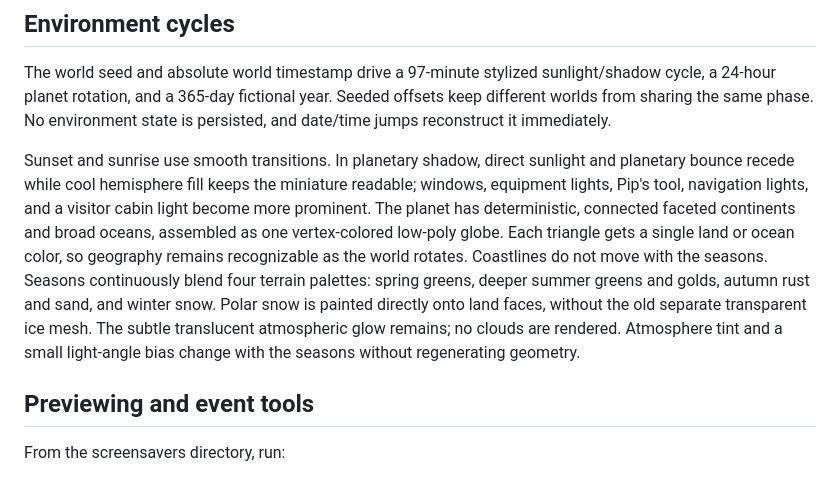
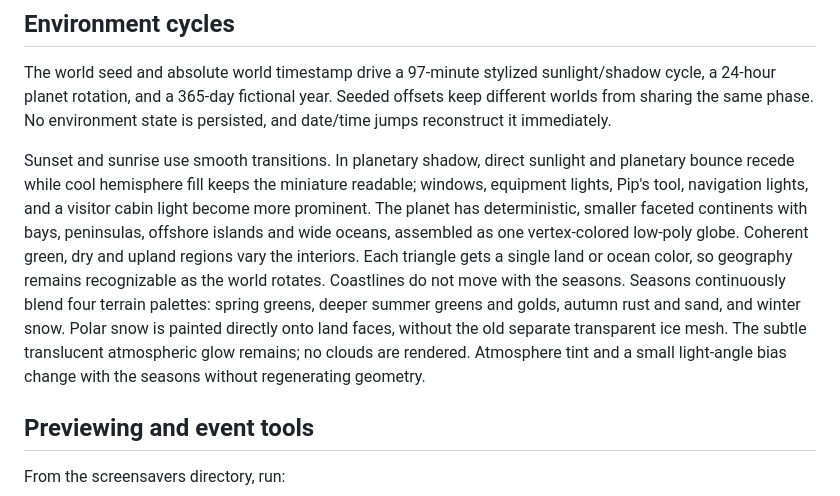
Before and after one commit to CobraA1/steam-screensavers, a Markdown page: little-space-station/README.md, the part around the change. Drawn GitHub-style.

Commit message:
Document smaller continents and inland biomes

```diff
--- a/little-space-station/README.md
+++ b/little-space-station/README.md
@@ -110,7 +110,7 @@ Halloween preparations include a marked crate, jack-o'-lantern, orange/purple li
 
 The world seed and absolute world timestamp drive a 97-minute stylized sunlight/shadow cycle, a 24-hour planet rotation, and a 365-day fictional year. Seeded offsets keep different worlds from sharing the same phase. No environment state is persisted, and date/time jumps reconstruct it immediately.
 
-Sunset and sunrise use smooth transitions. In planetary shadow, direct sunlight and planetary bounce recede while cool hemisphere fill keeps the miniature readable; windows, equipment lights, Pip's tool, navigation lights, and a visitor cabin light become more prominent. The planet has deterministic, connected faceted continents and broad oceans, assembled as one vertex-colored low-poly globe. Each triangle gets a single land or ocean color, so geography remains recognizable as the world rotates. Coastlines do not move with the seasons. Seasons continuously blend four terrain palettes: spring greens, deeper summer greens and golds, autumn rust and sand, and winter snow. Polar snow is painted directly onto land faces, without the old separate transparent ice mesh. The subtle translucent atmospheric glow remains; no clouds are rendered. Atmosphere tint and a small light-angle bias change with the seasons without regenerating geometry.
+Sunset and sunrise use smooth transitions. In planetary shadow, direct sunlight and planetary bounce recede while cool hemisphere fill keeps the miniature readable; windows, equipment lights, Pip's tool, navigation lights, and a visitor cabin light become more prominent. The planet has deterministic, smaller faceted continents with bays, peninsulas, offshore islands and wide oceans, assembled as one vertex-colored low-poly globe. Coherent green, dry and upland regions vary the interiors. Each triangle gets a single land or ocean color, so geography remains recognizable as the world rotates. Coastlines do not move with the seasons. Seasons continuously blend four terrain palettes: spring greens, deeper summer greens and golds, autumn rust and sand, and winter snow. Polar snow is painted directly onto land faces, without the old separate transparent ice mesh. The subtle translucent atmospheric glow remains; no clouds are rendered. Atmosphere tint and a small light-angle bias change with the seasons without regenerating geometry.
 
 ## Previewing and event tools
 
```
